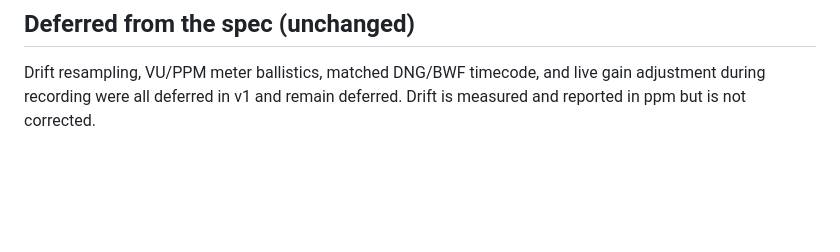
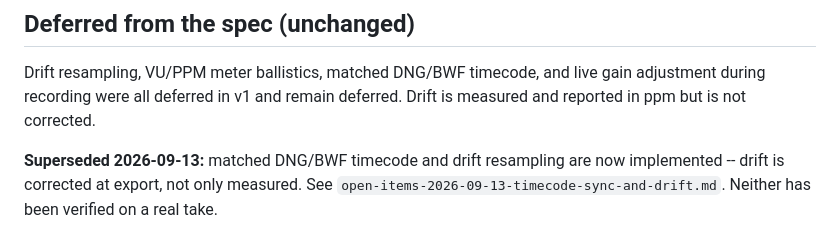
Before and after one commit to oShez/rawcam, a Markdown page: docs/superpowers/open-items-2026-08-24-audio-recording.md, the part around the change. Drawn GitHub-style; blank space fills up the shorter version.

```diff
--- a/docs/superpowers/open-items-2026-08-24-audio-recording.md
+++ b/docs/superpowers/open-items-2026-08-24-audio-recording.md
@@ -140,3 +140,7 @@ analysis are still on the device and can be deleted.
 Drift resampling, VU/PPM meter ballistics, matched DNG/BWF timecode, and live gain
 adjustment during recording were all deferred in v1 and remain deferred. Drift is
 measured and reported in ppm but is not corrected.
+
+**Superseded 2026-09-13:** matched DNG/BWF timecode and drift resampling are now
+implemented -- drift is corrected at export, not only measured. See
+`open-items-2026-09-13-timecode-sync-and-drift.md`. Neither has been verified on a real take.
```
Also changed, not shown: docs/superpowers/open-items-2026-09-13-timecode-sync-and-drift.md (added, +129 -0 lines).
